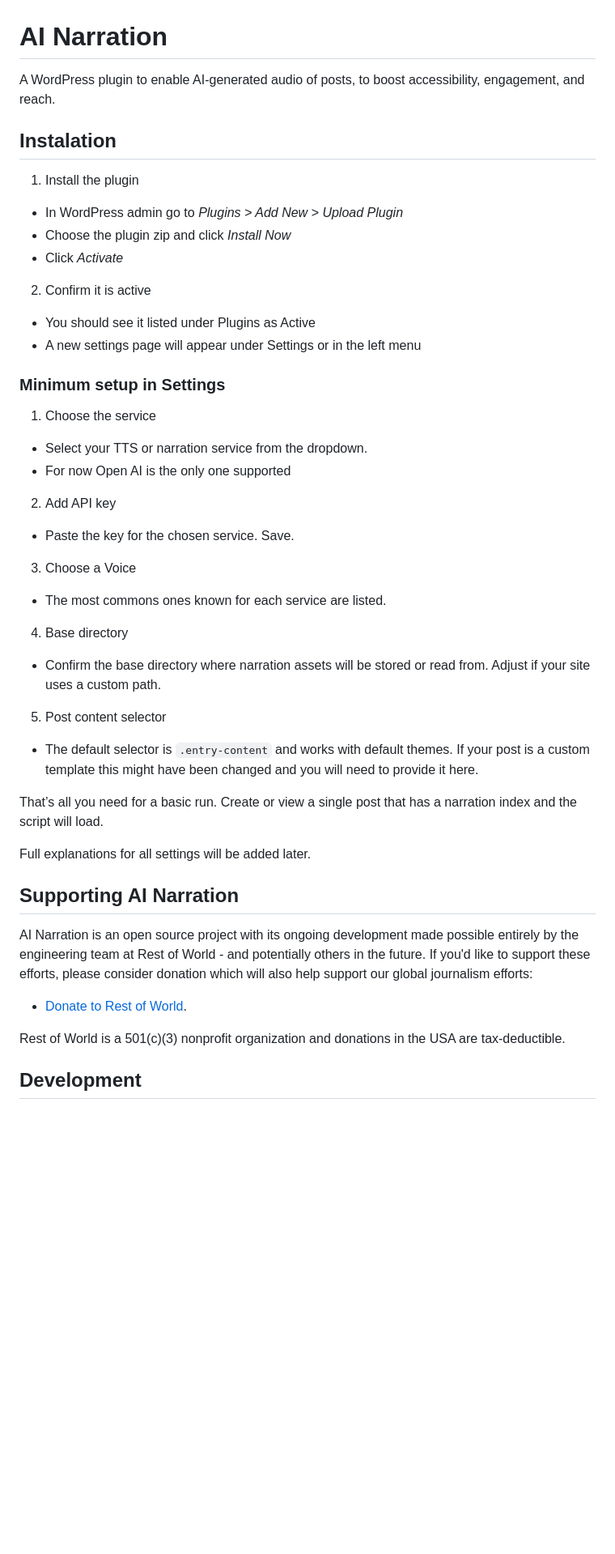
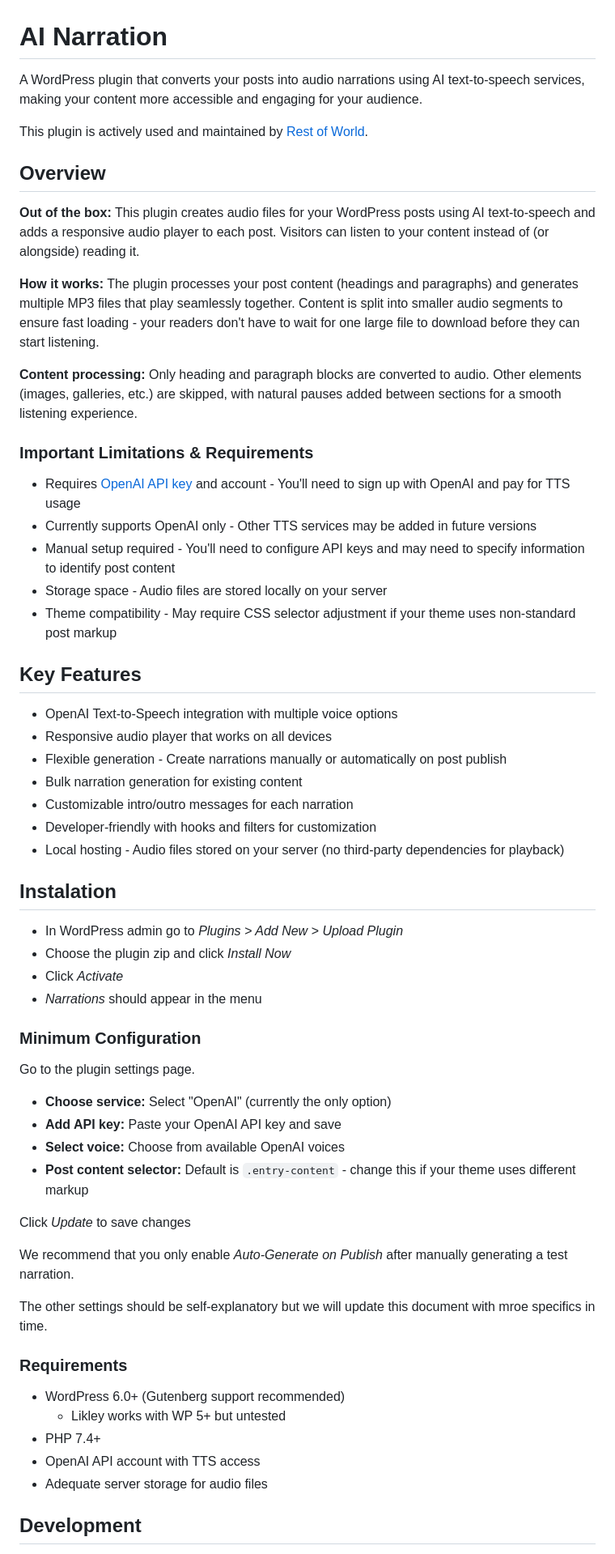
Before and after one commit to row-engineering/ai-narration, a Markdown page: README.md, the part around the change printed below. Shown: that part at 81% size. GitHub-like rendering; blank space fills up the shorter version.

```diff
--- a/README.md
+++ b/README.md
@@ -1,47 +1,63 @@
 # AI Narration
 
-A WordPress plugin to enable AI-generated audio of posts, to boost accessibility, engagement, and reach.
+A WordPress plugin that converts your posts into audio narrations using AI text-to-speech services, making your content more accessible and engaging for your audience.
+
+This plugin is actively used and maintained by [Rest of World](https://restofworld.org/).
+
+## Overview
+
+**Out of the box:** This plugin creates audio files for your WordPress posts using AI text-to-speech and adds a responsive audio player to each post. Visitors can listen to your content instead of (or alongside) reading it.
+
+**How it works:** The plugin processes your post content (headings and paragraphs) and generates multiple MP3 files that play seamlessly together. Content is split into smaller audio segments to ensure fast loading - your readers don't have to wait for one large file to download before they can start listening.
+
+**Content processing:** Only heading and paragraph blocks are converted to audio. Other elements (images, galleries, etc.) are skipped, with natural pauses added between sections for a smooth listening experience.
+
+### Important Limitations & Requirements
+
+- Requires [OpenAI API key](https://platform.openai.com/docs/guides/text-to-speech) and account - You'll need to sign up with OpenAI and pay for TTS usage
+- Currently supports OpenAI only - Other TTS services may be added in future versions
+- Manual setup required - You'll need to configure API keys and may need to specify information to identify post content
+- Storage space - Audio files are stored locally on your server
+- Theme compatibility - May require CSS selector adjustment if your theme uses non-standard post markup
+
+## Key Features
+
+- OpenAI Text-to-Speech integration with multiple voice options
+- Responsive audio player that works on all devices
+- Flexible generation - Create narrations manually or automatically on post publish
+- Bulk narration generation for existing content
+- Customizable intro/outro messages for each narration
+- Developer-friendly with hooks and filters for customization
+- Local hosting - Audio files stored on your server (no third-party dependencies for playback)
 
 ## Instalation
 
-1) Install the plugin
 - In WordPress admin go to _Plugins > Add New > Upload Plugin_
 - Choose the plugin zip and click _Install Now_
 - Click _Activate_
+- _Narrations_ should appear in the menu
 
-2) Confirm it is active
-- You should see it listed under Plugins as Active
-- A new settings page will appear under Settings or in the left menu
+### Minimum Configuration
 
-### Minimum setup in Settings
+Go to the plugin settings page.
 
-1) Choose the service
-- Select your TTS or narration service from the dropdown.
-- For now Open AI is the only one supported
+- **Choose service:** Select "OpenAI" (currently the only option)
+- **Add API key:** Paste your OpenAI API key and save
+- **Select voice:** Choose from available OpenAI voices
+- **Post content selector:** Default is `.entry-content` - change this if your theme uses different markup
 
-2) Add API key
-- Paste the key for the chosen service. Save.
+Click _Update_ to save changes
 
-3) Choose a Voice
-- The most commons ones known for each service are listed.
+We recommend that you only enable _Auto-Generate on Publish_ after manually generating a test narration.
 
-4) Base directory
-- Confirm the base directory where narration assets will be stored or read from. Adjust if your site uses a custom path.
+The other settings should be self-explanatory but we will update this document with mroe specifics in time.
 
-5) Post content selector
-- The default selector is `.entry-content` and works with default themes. If your post is a custom template this might have been changed and you will need to provide it here.
+### Requirements
 
-
-That’s all you need for a basic run. Create or view a single post that has a narration index and the script will load.
-
-Full explanations for all settings will be added later.
-
-## Supporting AI Narration
-
-AI Narration is an open source project with its ongoing development made possible entirely by the engineering team at Rest of World - and potentially others in the future. If you'd like to support these efforts, please consider donation which will also help support our global journalism efforts:
-
-- [Donate to Rest of World](https://restofworld.org/donate/).
-
-Rest of World is a 501(c)(3) nonprofit organization and donations in the USA are tax-deductible.
+- WordPress 6.0+ (Gutenberg support recommended)
+  - Likley works with WP 5+ but untested
+- PHP 7.4+
+- OpenAI API account with TTS access
+- Adequate server storage for audio files
 
 ## Development
```
Also changed, not shown: other parts of README.md (+78 -27 lines).
